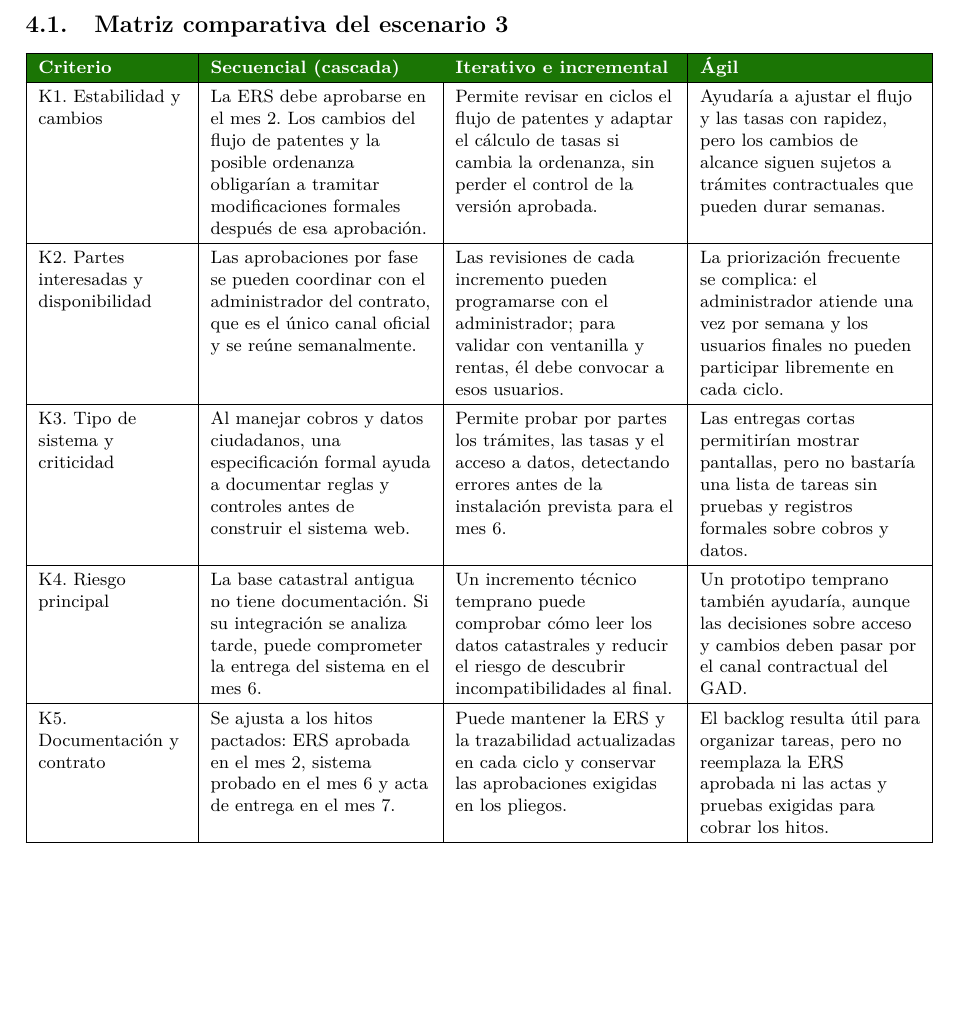
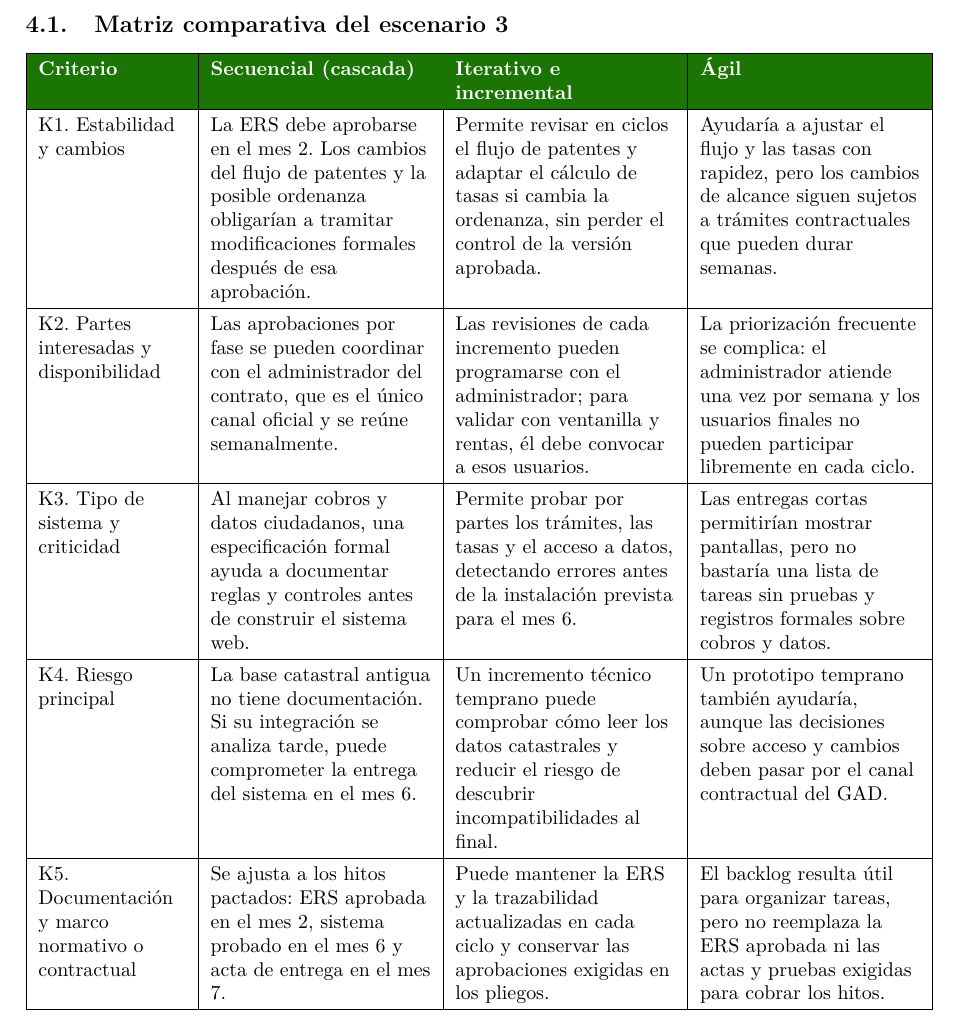
Before and after one commit to AnderJM/-GA-PRAC-01-SEM2-ANY, a LaTeX document (main.tex, which reads escenarios/e3.tex): part of page 6 of 10, cut so that both start at the same text, the shorter picture padded with empty space. Compiled offline with pdfLaTeX.

Commit message:
Cambio minimo

```diff
--- a/escenarios/e3.tex
+++ b/escenarios/e3.tex
@@ -1,7 +1,7 @@
 \subsection{Matriz comparativa del escenario 3}
 
 \begin{center}
-\footnotesize
+\small
 \begin{tabularx}{\textwidth}{|>{\raggedright\arraybackslash}p{2.6cm}|L|L|L|}
 \hline
 \rowcolor{verdeuteq}
@@ -25,7 +25,7 @@ K4. Riesgo principal &
 La base catastral antigua no tiene documentación. Si su integración se analiza tarde, puede comprometer la entrega del sistema en el mes 6. &
 Un incremento técnico temprano puede comprobar cómo leer los datos catastrales y reducir el riesgo de descubrir incompatibilidades al final. &
 Un prototipo temprano también ayudaría, aunque las decisiones sobre acceso y cambios deben pasar por el canal contractual del GAD. \\ \hline
-K5. Documentación y contrato &
+K5. Documentación y marco normativo o contractual &
 Se ajusta a los hitos pactados: ERS aprobada en el mes 2, sistema probado en el mes 6 y acta de entrega en el mes 7. &
 Puede mantener la ERS y la trazabilidad actualizadas en cada ciclo y conservar las aprobaciones exigidas en los pliegos. &
 El backlog resulta útil para organizar tareas, pero no reemplaza la ERS aprobada ni las actas y pruebas exigidas para cobrar los hitos. \\ \hline
```
